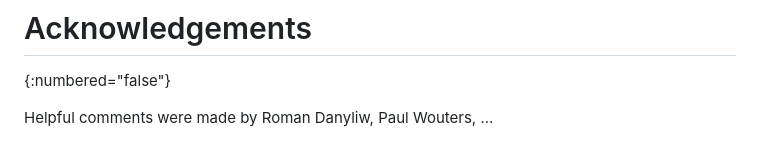
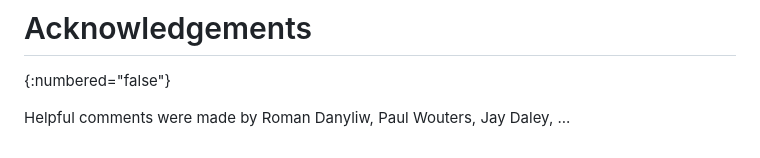
Before and after one commit to sayrer/derivative-works, a Markdown page: draft-sayre-gendispatch-derivative.md, the part around the change. Drawn GitHub-style.

```diff
--- a/draft-sayre-gendispatch-derivative.md
+++ b/draft-sayre-gendispatch-derivative.md
@@ -115,4 +115,5 @@ This document has no IANA actions.
 Helpful comments were made by
 Roman Danyliw,
 Paul Wouters,
+Jay Daley,
 ...
```
